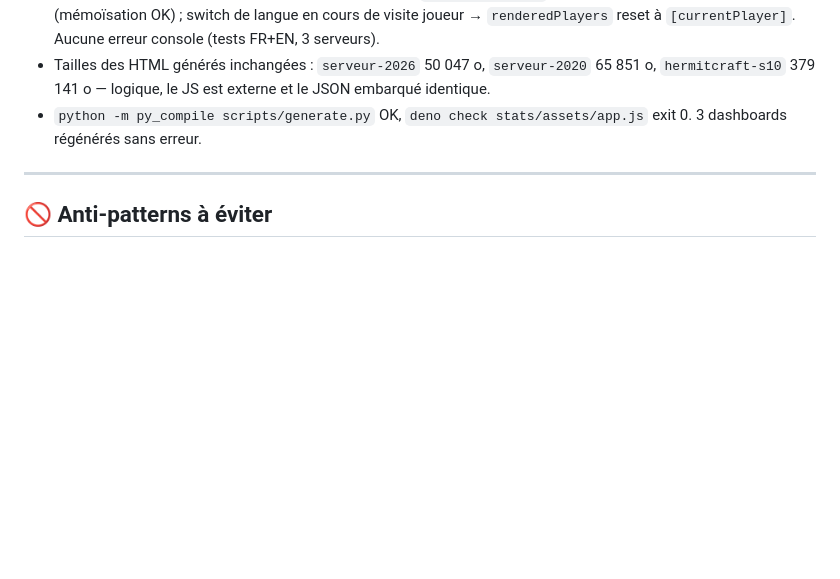
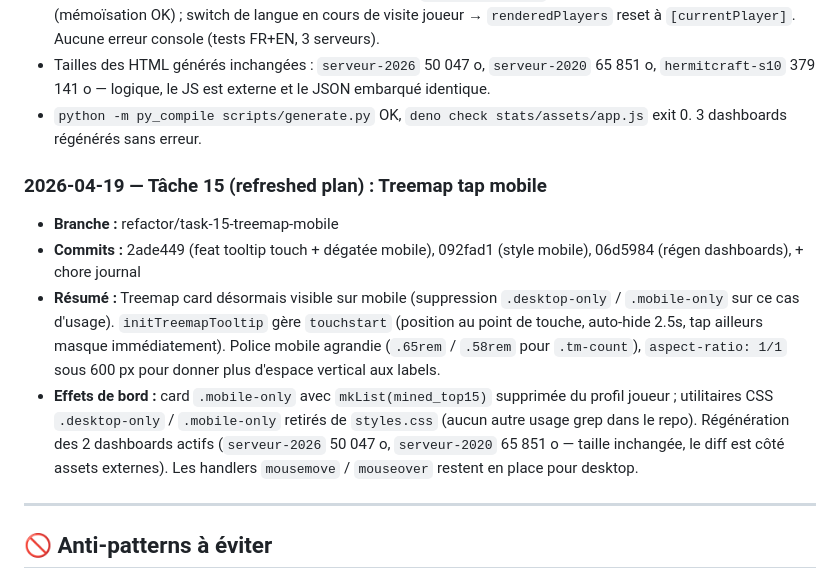
Before and after one commit to Skycryck/minecraft, a Markdown page: PLAN.md, the part around the change. Rendered like a GitHub page; blank space fills up the shorter version.

Commit message:
chore: journal entry for task 15 (treemap mobile)

```diff
--- a/PLAN.md
+++ b/PLAN.md
@@ -513,6 +513,13 @@
 - Tailles des HTML générés inchangées : `serveur-2026` 50 047 o, `serveur-2020` 65 851 o, `hermitcraft-s10` 379 141 o — logique, le JS est externe et le JSON embarqué identique.
 - `python -m py_compile scripts/generate.py` OK, `deno check stats/assets/app.js` exit 0. 3 dashboards régénérés sans erreur.
 
+### 2026-04-19 — Tâche 15 (refreshed plan) : Treemap tap mobile
+
+- **Branche :** refactor/task-15-treemap-mobile
+- **Commits :** 2ade449 (feat tooltip touch + dégatée mobile), 092fad1 (style mobile), 06d5984 (régen dashboards), + chore journal
+- **Résumé :** Treemap card désormais visible sur mobile (suppression `.desktop-only` / `.mobile-only` sur ce cas d'usage). `initTreemapTooltip` gère `touchstart` (position au point de touche, auto-hide 2.5s, tap ailleurs masque immédiatement). Police mobile agrandie (`.65rem` / `.58rem` pour `.tm-count`), `aspect-ratio: 1/1` sous 600 px pour donner plus d'espace vertical aux labels.
+- **Effets de bord :** card `.mobile-only` avec `mkList(mined_top15)` supprimée du profil joueur ; utilitaires CSS `.desktop-only` / `.mobile-only` retirés de `styles.css` (aucun autre usage grep dans le repo). Régénération des 2 dashboards actifs (`serveur-2026` 50 047 o, `serveur-2020` 65 851 o — taille inchangée, le diff est côté assets externes). Les handlers `mousemove` / `mouseover` restent en place pour desktop.
+
 ---
 
 ## 🚫 Anti-patterns à éviter
```
